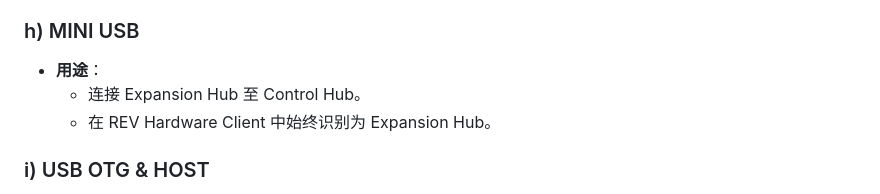
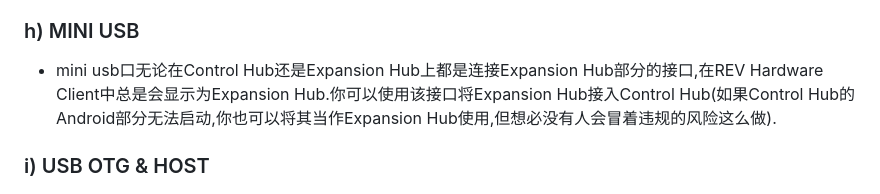
Before and after one commit to PBLUER19725/pbluer19725.github.io, a Markdown page: teaching.md, the part around the change. Drawn GitHub-style.

Commit message:
更新 teaching.md

```diff
--- a/teaching.md
+++ b/teaching.md
@@ -171,9 +171,7 @@ adb -help
   - 使用大田宫接口转接线连接。
 
 ### h) MINI USB
-- **用途**：
-  - 连接 Expansion Hub 至 Control Hub。
-  - 在 REV Hardware Client 中始终识别为 Expansion Hub。
+- mini usb口无论在Control Hub还是Expansion Hub上都是连接Expansion Hub部分的接口,在REV Hardware Client中总是会显示为Expansion Hub.你可以使用该接口将Expansion Hub接入Control Hub(如果Control Hub的Android部分无法启动,你也可以将其当作Expansion Hub使用,但想必没有人会冒着违规的风险这么做).
 
 ### i) USB OTG & HOST
 - **区别**：
```
